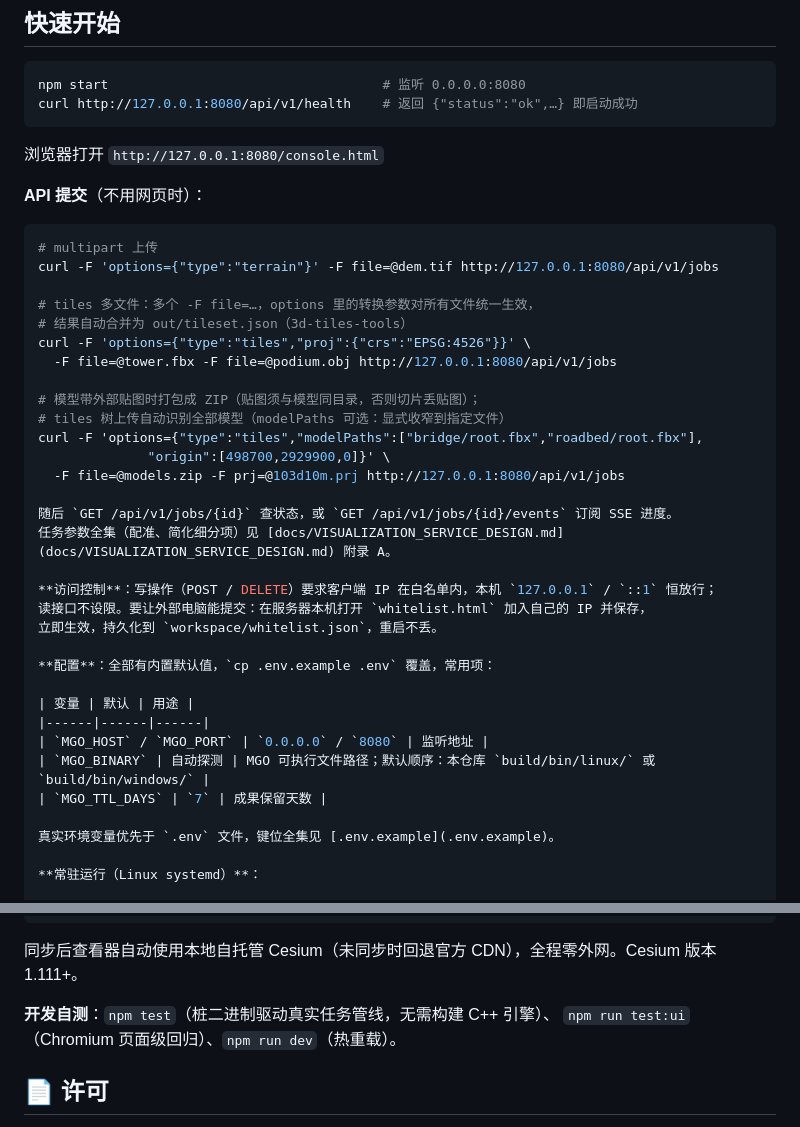
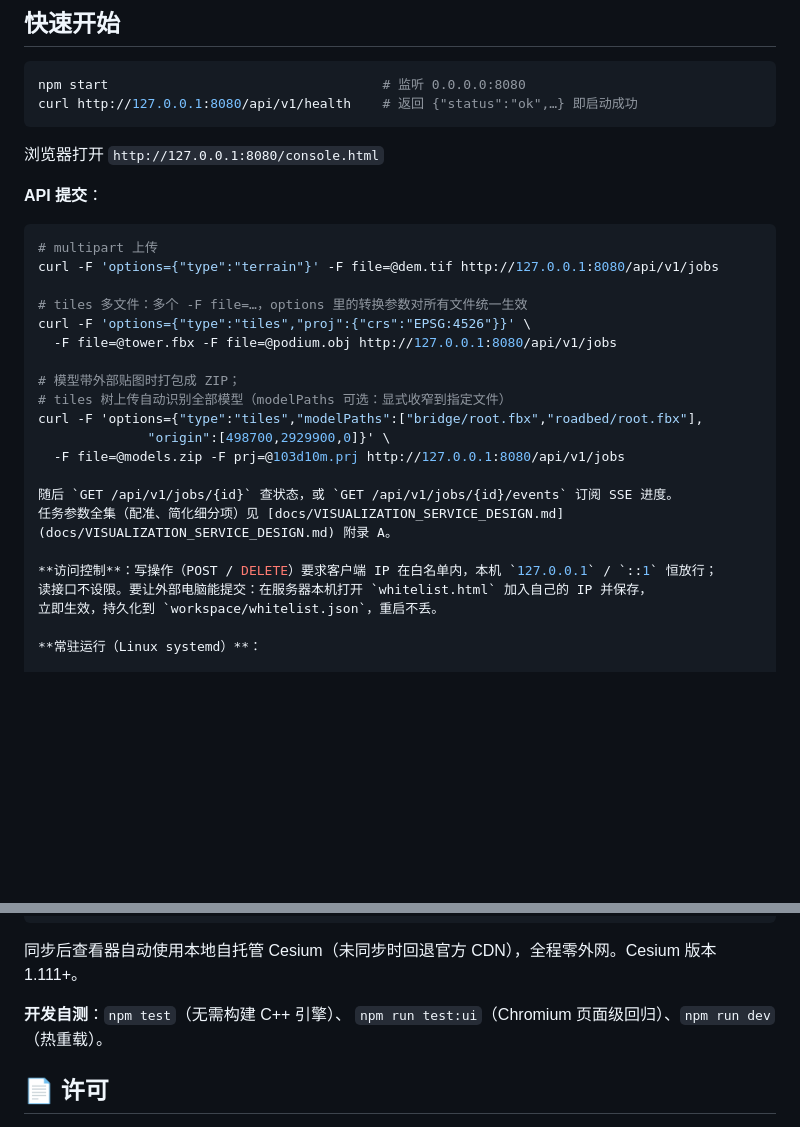
Before and after one commit to Johnly1986/MGOServer, a Markdown page: README.md, 2 parts joined by grey strips. GitHub-like rendering; blank space fills up the shorter version.

````diff
--- a/README.md
+++ b/README.md
@@ -54,18 +54,17 @@ curl http://127.0.0.1:8080/api/v1/health    # 返回 {"status":"ok",…} 即启
 
 浏览器打开 `http://127.0.0.1:8080/console.html`
 
-**API 提交**（不用网页时）：
+**API 提交**：
 
 ```bash
 # multipart 上传
 curl -F 'options={"type":"terrain"}' -F file=@dem.tif http://127.0.0.1:8080/api/v1/jobs
 
-# tiles 多文件：多个 -F file=…，options 里的转换参数对所有文件统一生效，
-# 结果自动合并为 out/tileset.json（3d-tiles-tools）
+# tiles 多文件：多个 -F file=…，options 里的转换参数对所有文件统一生效
 curl -F 'options={"type":"tiles","proj":{"crs":"EPSG:4526"}}' \
   -F file=@tower.fbx -F file=@podium.obj http://127.0.0.1:8080/api/v1/jobs
 
-# 模型带外部贴图时打包成 ZIP（贴图须与模型同目录，否则切片丢贴图）；
+# 模型带外部贴图时打包成 ZIP；
 # tiles 树上传自动识别全部模型（modelPaths 可选：显式收窄到指定文件）
 curl -F 'options={"type":"tiles","modelPaths":["bridge/root.fbx","roadbed/root.fbx"],
               "origin":[498700,2929900,0]}' \
@@ -77,16 +76,6 @@ curl -F 'options={"type":"tiles","modelPaths":["bridge/root.fbx","roadbed/root.f
 **访问控制**：写操作（POST / DELETE）要求客户端 IP 在白名单内，本机 `127.0.0.1` / `::1` 恒放行；
 读接口不设限。要让外部电脑能提交：在服务器本机打开 `whitelist.html` 加入自己的 IP 并保存，
 立即生效，持久化到 `workspace/whitelist.json`，重启不丢。
-
-**配置**：全部有内置默认值，`cp .env.example .env` 覆盖，常用项：
-
-| 变量 | 默认 | 用途 |
-|------|------|------|
-| `MGO_HOST` / `MGO_PORT` | `0.0.0.0` / `8080` | 监听地址 |
-| `MGO_BINARY` | 自动探测 | MGO 可执行文件路径；默认顺序：本仓库 `build/bin/linux/` 或 `build/bin/windows/` |
-| `MGO_TTL_DAYS` | `7` | 成果保留天数 |
-
-真实环境变量优先于 `.env` 文件，键位全集见 [.env.example](.env.example)。
 
 **常驻运行（Linux systemd）**：
 
@@ -104,7 +93,7 @@ npm i cesium@1.111 --no-save && npm run sync:cesium
 
 同步后查看器自动使用本地自托管 Cesium（未同步时回退官方 CDN），全程零外网。Cesium 版本 1.111+。
 
-**开发自测**：`npm test`（桩二进制驱动真实任务管线，无需构建 C++ 引擎）、
+**开发自测**：`npm test`（无需构建 C++ 引擎）、
 `npm run test:ui`（Chromium 页面级回归）、`npm run dev`（热重载）。
 
 ## 📄 许可
````
